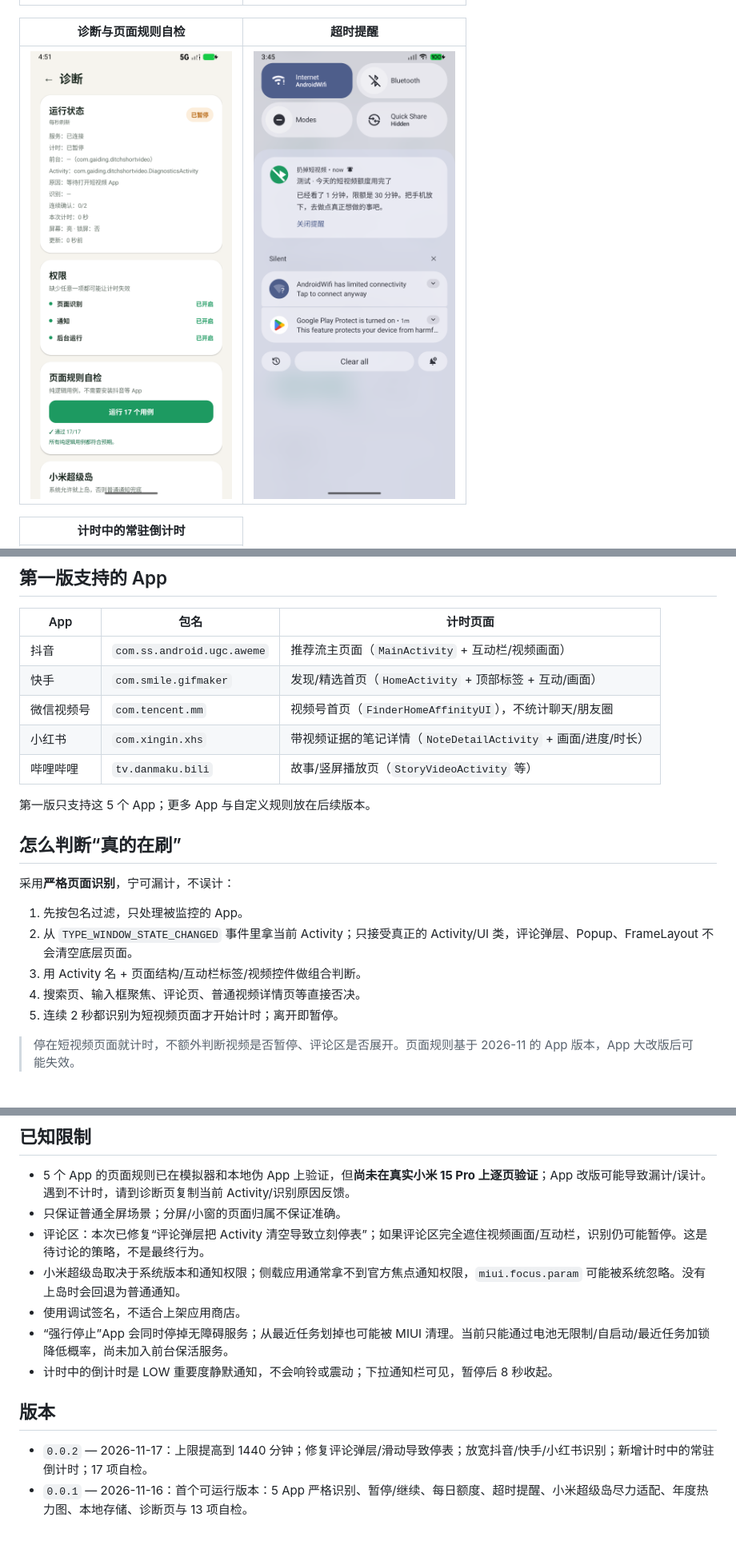
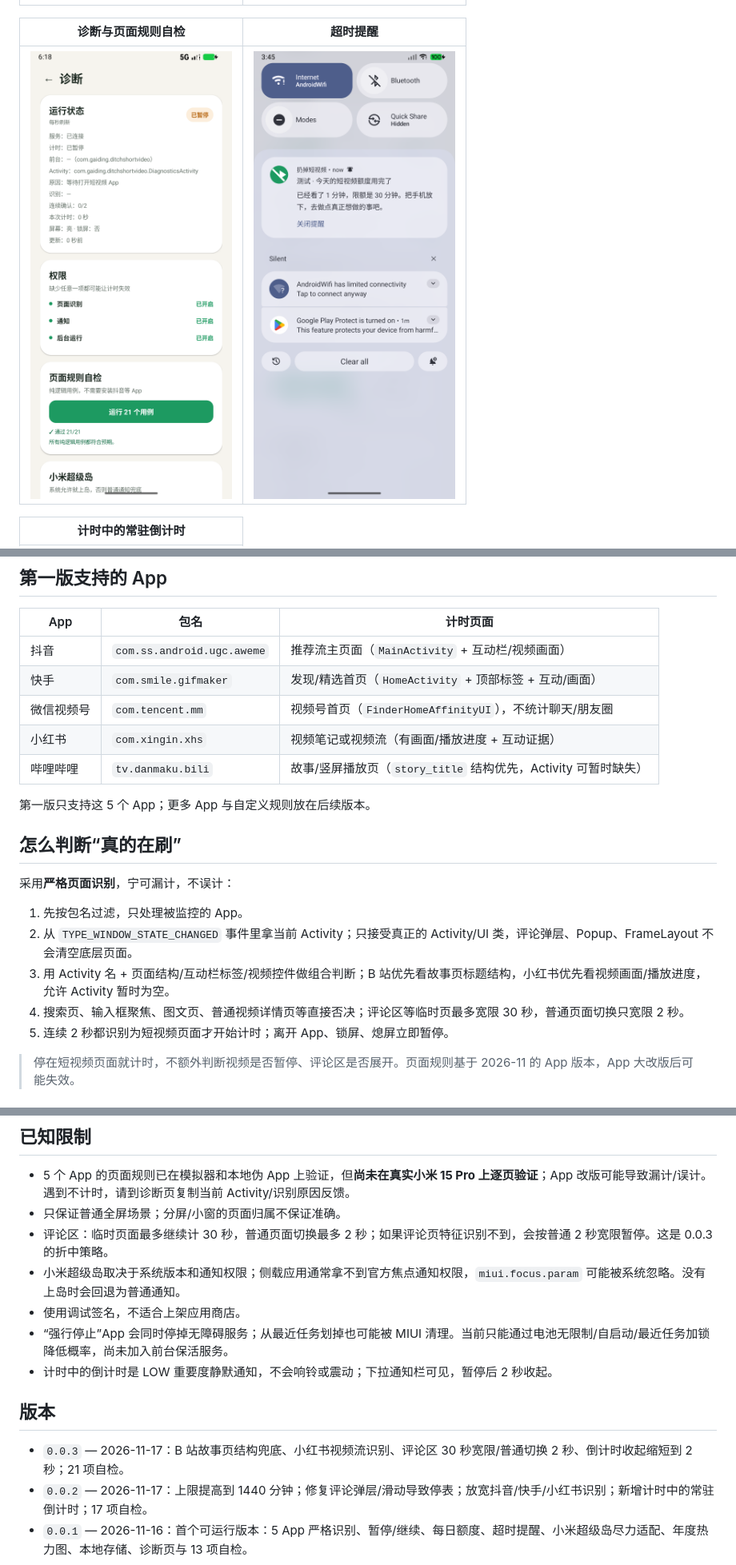
Before and after one commit to Gaiding2007/ditch-short-video, a Markdown page: README.md, 3 parts joined by grey strips. Shown at 80% size. Drawn GitHub-style; pictures changed too: docs/screenshots/diagnostics.png; blank space fills up the shorter version.

```diff
--- a/README.md
+++ b/README.md
@@ -44,8 +44,8 @@
 | 抖音 | `com.ss.android.ugc.aweme` | 推荐流主页面（`MainActivity` + 互动栏/视频画面） |
 | 快手 | `com.smile.gifmaker` | 发现/精选首页（`HomeActivity` + 顶部标签 + 互动/画面） |
 | 微信视频号 | `com.tencent.mm` | 视频号首页（`FinderHomeAffinityUI`），不统计聊天/朋友圈 |
-| 小红书 | `com.xingin.xhs` | 带视频证据的笔记详情（`NoteDetailActivity` + 画面/进度/时长） |
-| 哔哩哔哩 | `tv.danmaku.bili` | 故事/竖屏播放页（`StoryVideoActivity` 等） |
+| 小红书 | `com.xingin.xhs` | 视频笔记或视频流（有画面/播放进度 + 互动证据） |
+| 哔哩哔哩 | `tv.danmaku.bili` | 故事/竖屏播放页（`story_title` 结构优先，Activity 可暂时缺失） |
 
 第一版只支持这 5 个 App；更多 App 与自定义规则放在后续版本。
 
@@ -55,9 +55,9 @@
 
 1. 先按包名过滤，只处理被监控的 App。
 2. 从 `TYPE_WINDOW_STATE_CHANGED` 事件里拿当前 Activity；只接受真正的 Activity/UI 类，评论弹层、Popup、FrameLayout 不会清空底层页面。
-3. 用 Activity 名 + 页面结构/互动栏标签/视频控件做组合判断。
-4. 搜索页、输入框聚焦、评论页、普通视频详情页等直接否决。
-5. 连续 2 秒都识别为短视频页面才开始计时；离开即暂停。
+3. 用 Activity 名 + 页面结构/互动栏标签/视频控件做组合判断；B 站优先看故事页标题结构，小红书优先看视频画面/播放进度，允许 Activity 暂时为空。
+4. 搜索页、输入框聚焦、图文页、普通视频详情页等直接否决；评论区等临时页最多宽限 30 秒，普通页面切换只宽限 2 秒。
+5. 连续 2 秒都识别为短视频页面才开始计时；离开 App、锁屏、熄屏立即暂停。
 
 > 停在短视频页面就计时，不额外判断视频是否暂停、评论区是否展开。页面规则基于 2026-11 的 App 版本，App 大改版后可能失效。
 
@@ -116,14 +116,15 @@
 
 - 5 个 App 的页面规则已在模拟器和本地伪 App 上验证，但**尚未在真实小米 15 Pro 上逐页验证**；App 改版可能导致漏计/误计。遇到不计时，请到诊断页复制当前 Activity/识别原因反馈。
 - 只保证普通全屏场景；分屏/小窗的页面归属不保证准确。
-- 评论区：本次已修复“评论弹层把 Activity 清空导致立刻停表”；如果评论区完全遮住视频画面/互动栏，识别仍可能暂停。这是待讨论的策略，不是最终行为。
+- 评论区：临时页面最多继续计 30 秒，普通页面切换最多 2 秒；如果评论页特征识别不到，会按普通 2 秒宽限暂停。这是 0.0.3 的折中策略。
 - 小米超级岛取决于系统版本和通知权限；侧载应用通常拿不到官方焦点通知权限，`miui.focus.param` 可能被系统忽略。没有上岛时会回退为普通通知。
 - 使用调试签名，不适合上架应用商店。
 - “强行停止”App 会同时停掉无障碍服务；从最近任务划掉也可能被 MIUI 清理。当前只能通过电池无限制/自启动/最近任务加锁降低概率，尚未加入前台保活服务。
-- 计时中的倒计时是 LOW 重要度静默通知，不会响铃或震动；下拉通知栏可见，暂停后 8 秒收起。
+- 计时中的倒计时是 LOW 重要度静默通知，不会响铃或震动；下拉通知栏可见，暂停后 2 秒收起。
 
 ## 版本
 
+- `0.0.3` — 2026-11-17：B 站故事页结构兜底、小红书视频流识别、评论区 30 秒宽限/普通切换 2 秒、倒计时收起缩短到 2 秒；21 项自检。
 - `0.0.2` — 2026-11-17：上限提高到 1440 分钟；修复评论弹层/滑动导致停表；放宽抖音/快手/小红书识别；新增计时中的常驻倒计时；17 项自检。
 - `0.0.1` — 2026-11-16：首个可运行版本：5 App 严格识别、暂停/继续、每日额度、超时提醒、小米超级岛尽力适配、年度热力图、本地存储、诊断页与 13 项自检。
 
```
Also changed, not shown: other parts of README.md (+4 -4 lines), log.md (+58 -10 lines), 6 other files.
